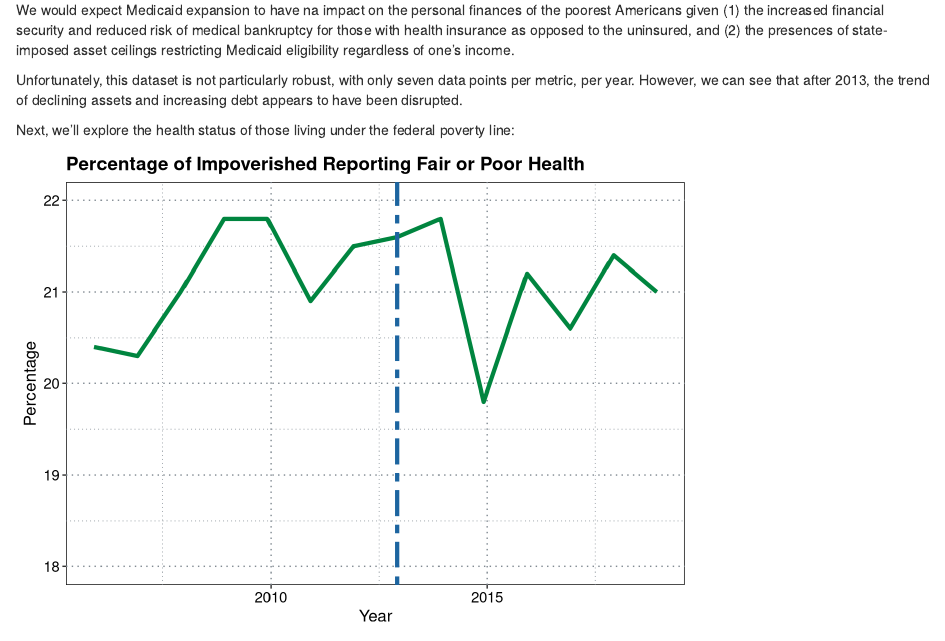
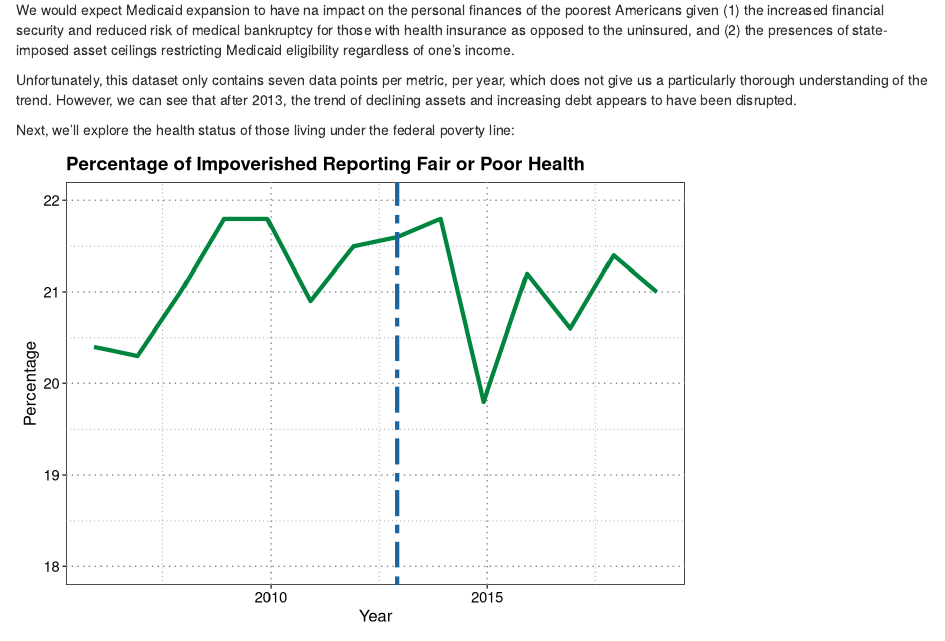
Before and after one commit to PCarr97/Medicaid-Data, an R Markdown document (Overview Markdown.Rmd): the page in a window 1100 px wide, from 3990 px down. Rendered offline with R 4.5, knitr and Pandoc, with nearby package versions; some code elsewhere in the file could not run offline.

Commit message:
Committing to delete

````diff
--- a/Overview Markdown.Rmd
+++ b/Overview Markdown.Rmd
@@ -192,7 +192,7 @@ finances |> ggplot(aes(x = Year)) +
 
 We would expect Medicaid expansion to have na impact on the personal finances of the poorest Americans given (1) the increased financial security and reduced risk of medical bankruptcy for those with health insurance as opposed to the uninsured, and (2) the presences of state-imposed asset ceilings restricting Medicaid eligibility regardless of one's income.
 
-Unfortunately, this dataset is not particularly robust, with only seven data points per metric, per year. However, we can see that after 2013, the trend of declining assets and increasing debt appears to have been disrupted.
+Unfortunately, this dataset only contains seven data points per metric, per year, which does not give us a particularly thorough understanding of the trend. However, we can see that after 2013, the trend of declining assets and increasing debt appears to have been disrupted.
 
 Next, we'll explore the health status of those living under the federal poverty line:
 ```{r, echo = FALSE, message = FALSE, warning = FALSE}
````
